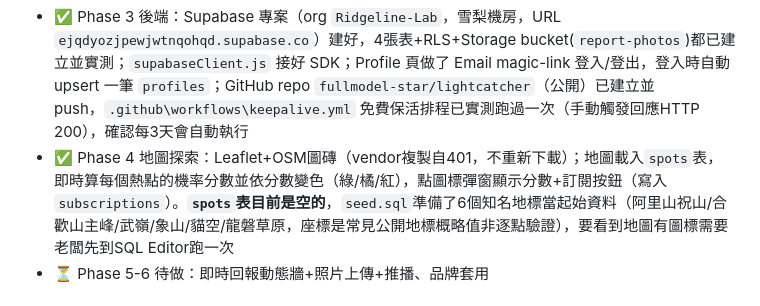
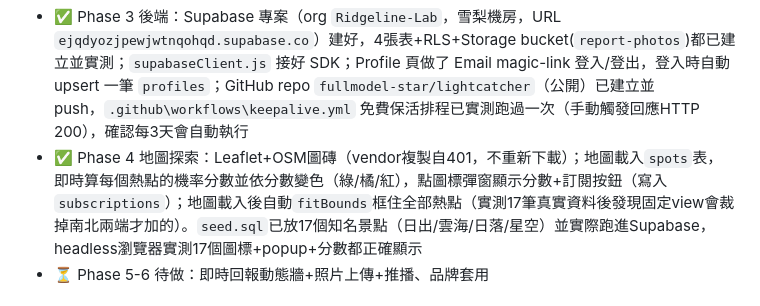
Before and after one commit to fullmodel-star/lightcatcher, a Markdown page: README.md, the part around the change. GitHub-like rendering.

Commit message:
README更新Phase4驗證結果

```diff
--- a/README.md
+++ b/README.md
@@ -10,7 +10,7 @@
 - ✅ Phase 1 天文計算：`suncalc`（vendor 本機化，MIT/BSD授權）算黃金時刻/藍調時刻，Dashboard 倒數計時器
 - ✅ Phase 2 氣象評分：Open-Meteo API（免key）串接，火燒雲指數/雲海指數兩個評分函式；**已實測確認** `temperature_850hPa`／`relativehumidity_850hPa`／`temperature_925hPa`／`relativehumidity_925hPa` 等氣壓層欄位在預設 model 下都存在，PRD 原始欄位名稱可直接使用，不用挑特定 model
 - ✅ Phase 3 後端：Supabase 專案（org `Ridgeline-Lab`，雪梨機房，URL `ejqdyozjpewjwtnqohqd.supabase.co`）建好，4張表+RLS+Storage bucket(`report-photos`)都已建立並實測；`supabaseClient.js` 接好 SDK；Profile 頁做了 Email magic-link 登入/登出，登入時自動 upsert 一筆 `profiles`；GitHub repo `fullmodel-star/lightcatcher`（公開）已建立並push，`.github\workflows\keepalive.yml` 免費保活排程已實測跑過一次（手動觸發回應HTTP 200），確認每3天會自動執行
-- ✅ Phase 4 地圖探索：Leaflet+OSM圖磚（vendor複製自401，不重新下載）；地圖載入`spots`表，即時算每個熱點的機率分數並依分數變色（綠/橘/紅），點圖標彈窗顯示分數+訂閱按鈕（寫入`subscriptions`）。**`spots`表目前是空的**，`seed.sql`準備了6個知名地標當起始資料（阿里山祝山/合歡山主峰/武嶺/象山/貓空/龍磐草原，座標是常見公開地標概略值非逐點驗證），要看到地圖有圖標需要老闆先到SQL Editor跑一次
+- ✅ Phase 4 地圖探索：Leaflet+OSM圖磚（vendor複製自401，不重新下載）；地圖載入`spots`表，即時算每個熱點的機率分數並依分數變色（綠/橘/紅），點圖標彈窗顯示分數+訂閱按鈕（寫入`subscriptions`）；地圖載入後自動`fitBounds`框住全部熱點（實測17筆真實資料後發現固定view會裁掉南北兩端才加的）。`seed.sql`已放17個知名景點（日出/雲海/日落/星空）並實際跑進Supabase，headless瀏覽器實測17個圖標+popup+分數都正確顯示
 - ⏳ Phase 5-6 待做：即時回報動態牆+照片上傳+推播、品牌套用
 
 ## 評分公式現況（重要：目前是「方向正確、可運作」的推估係數，不是精雕過的權重）
```
